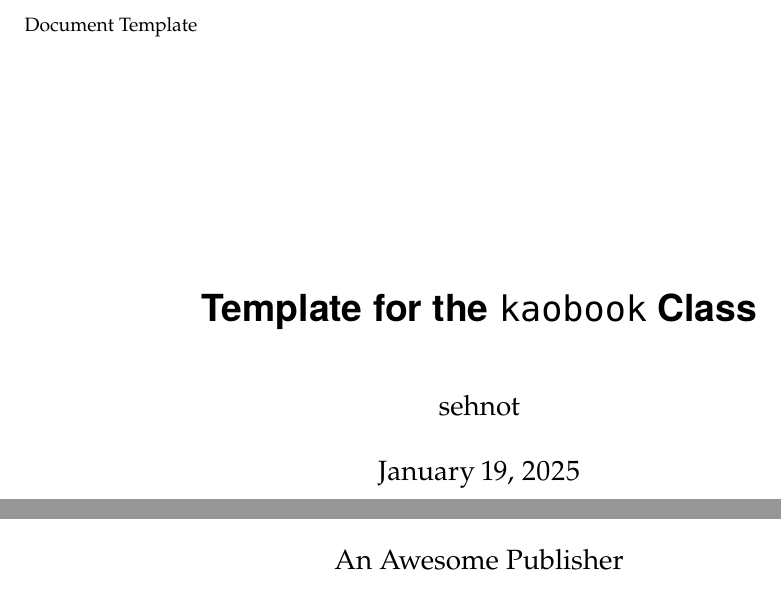
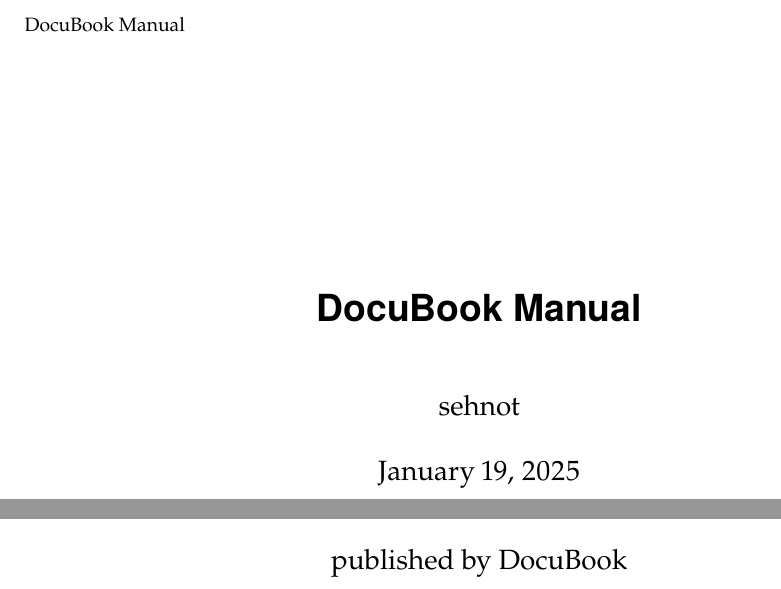
Before and after one commit to sehnot/docubook, a LaTeX thesis (main.tex): two parts of page 1 of 15, joined at a grey line, cut at the place of the change. Compiled offline with pdfLaTeX.

Commit message:
Update main.tex
updated title page

```diff
--- a/main.tex
+++ b/main.tex
@@ -39,11 +39,11 @@
 %	BOOK INFORMATION
 %----------------------------------------------------------------------------------------
 
-\titlehead{Document Template}
-\title[Test Template for the {\normalfont\texttt{kaobook}} Class]{Template for the {\normalfont\texttt{kaobook}} Class}
+\titlehead{DocuBook Manual}
+\title[DocuBook Manual]{DocuBook Manual}
 \author[sehnot]{sehnot}
 \date{\today}
-\publishers{An Awesome Publisher}
+\publishers{published by DocuBook}
 
 %----------------------------------------------------------------------------------------
 
```
